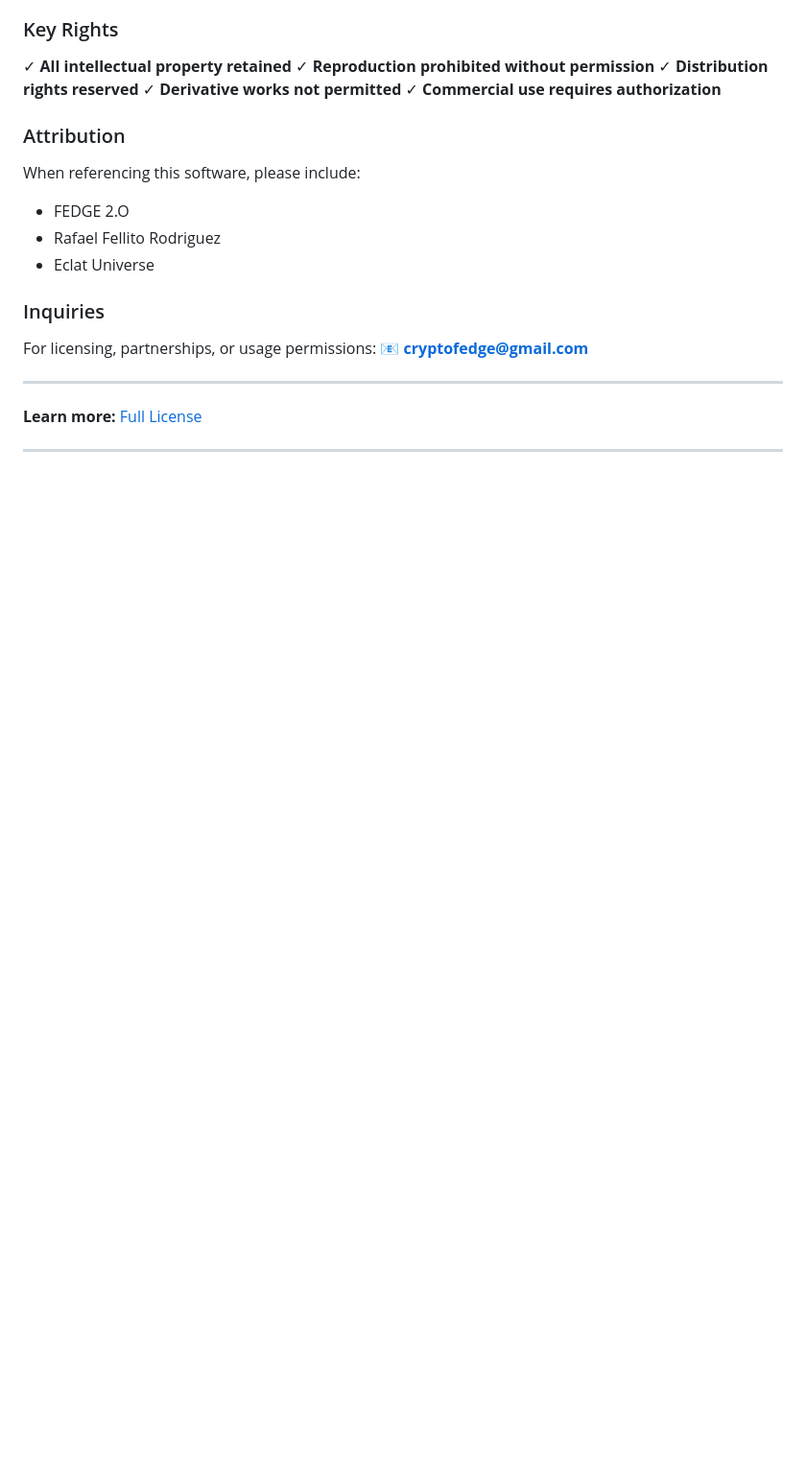
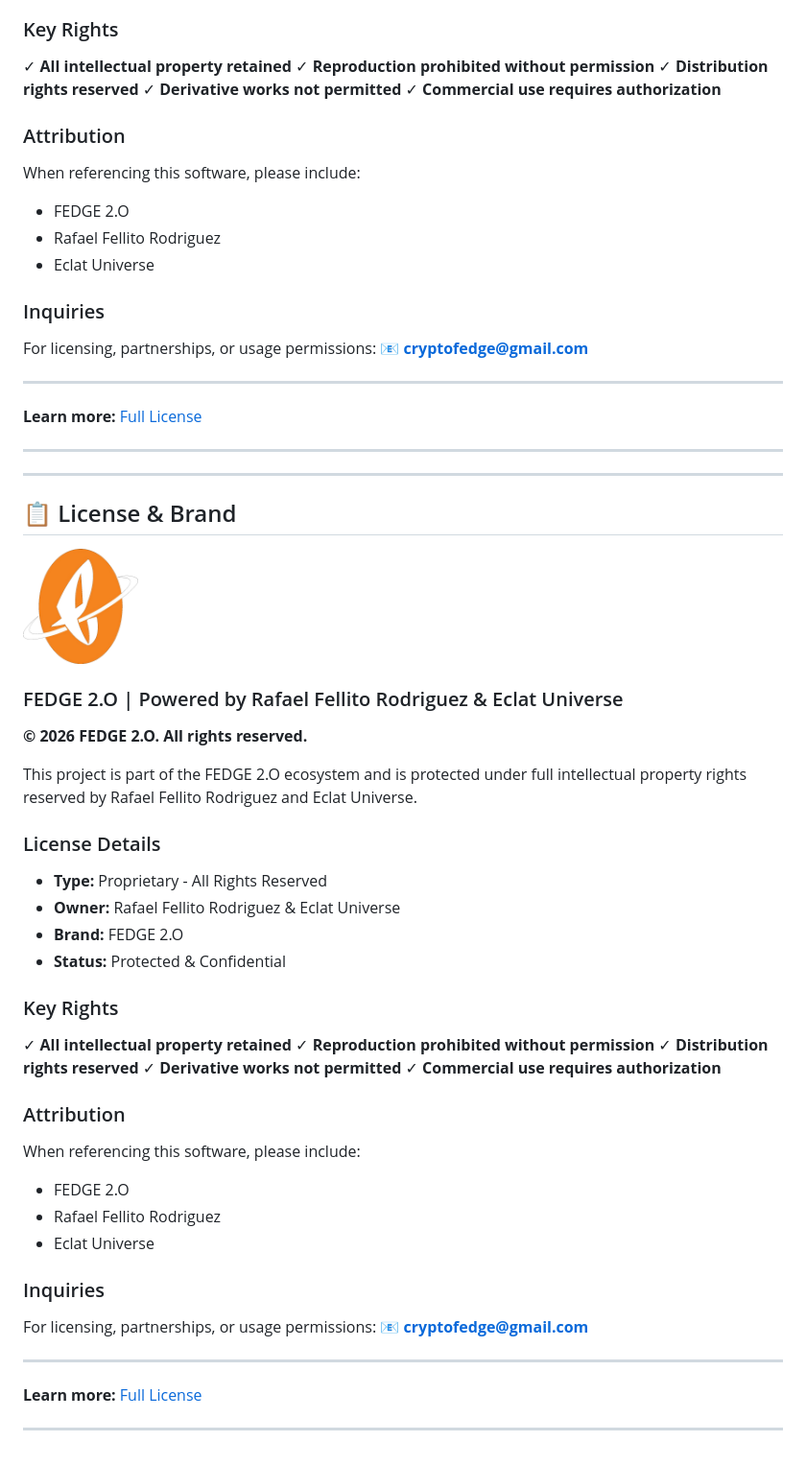
Before and after one commit to cryptofedge/generational-wealth-game, a Markdown page: README.md, the part around the change. Shown at 96% size. GitHub-like rendering; blank space fills up the shorter version.

Commit message:
FEDGE 2.O: Update README with smaller logo

```diff
--- a/README.md
+++ b/README.md
@@ -148,3 +148,48 @@ For licensing, partnerships, or usage permissions:
 **Learn more:** [Full License](LICENSE)
 
 ---
+
+---
+
+## 📋 License & Brand
+
+<img src="FEDGE-2O-Logo.png" alt="FEDGE 2.O Logo" width="120" height="120">
+
+### FEDGE 2.O | Powered by Rafael Fellito Rodriguez & Eclat Universe
+
+**© 2026 FEDGE 2.O. All rights reserved.**
+
+This project is part of the FEDGE 2.O ecosystem and is protected under full intellectual property rights reserved by Rafael Fellito Rodriguez and Eclat Universe.
+
+### License Details
+
+- **Type:** Proprietary - All Rights Reserved
+- **Owner:** Rafael Fellito Rodriguez & Eclat Universe
+- **Brand:** FEDGE 2.O
+- **Status:** Protected & Confidential
+
+### Key Rights
+
+✓ **All intellectual property retained**
+✓ **Reproduction prohibited without permission**
+✓ **Distribution rights reserved**
+✓ **Derivative works not permitted**
+✓ **Commercial use requires authorization**
+
+### Attribution
+
+When referencing this software, please include:
+- FEDGE 2.O
+- Rafael Fellito Rodriguez
+- Eclat Universe
+
+### Inquiries
+
+For licensing, partnerships, or usage permissions:
+📧 **cryptofedge@gmail.com**
+
+---
+
+**Learn more:** [Full License](LICENSE)
+
+---
```
